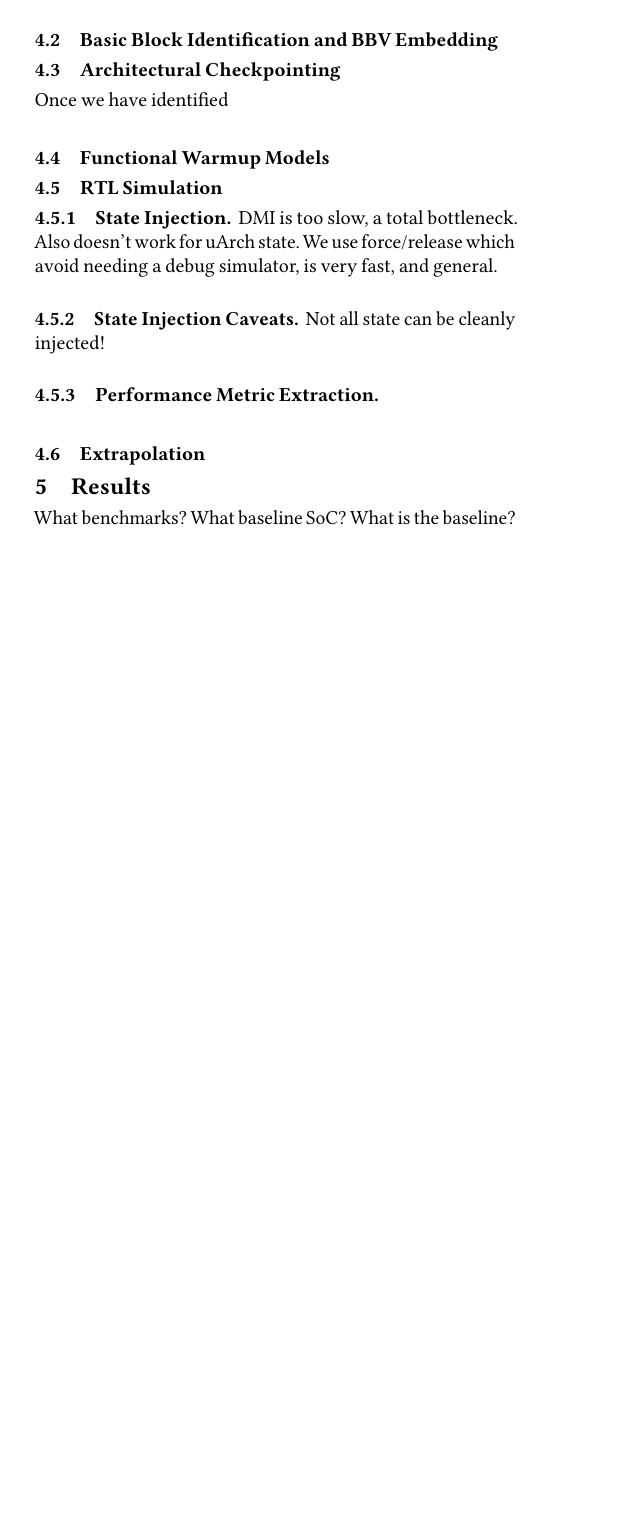
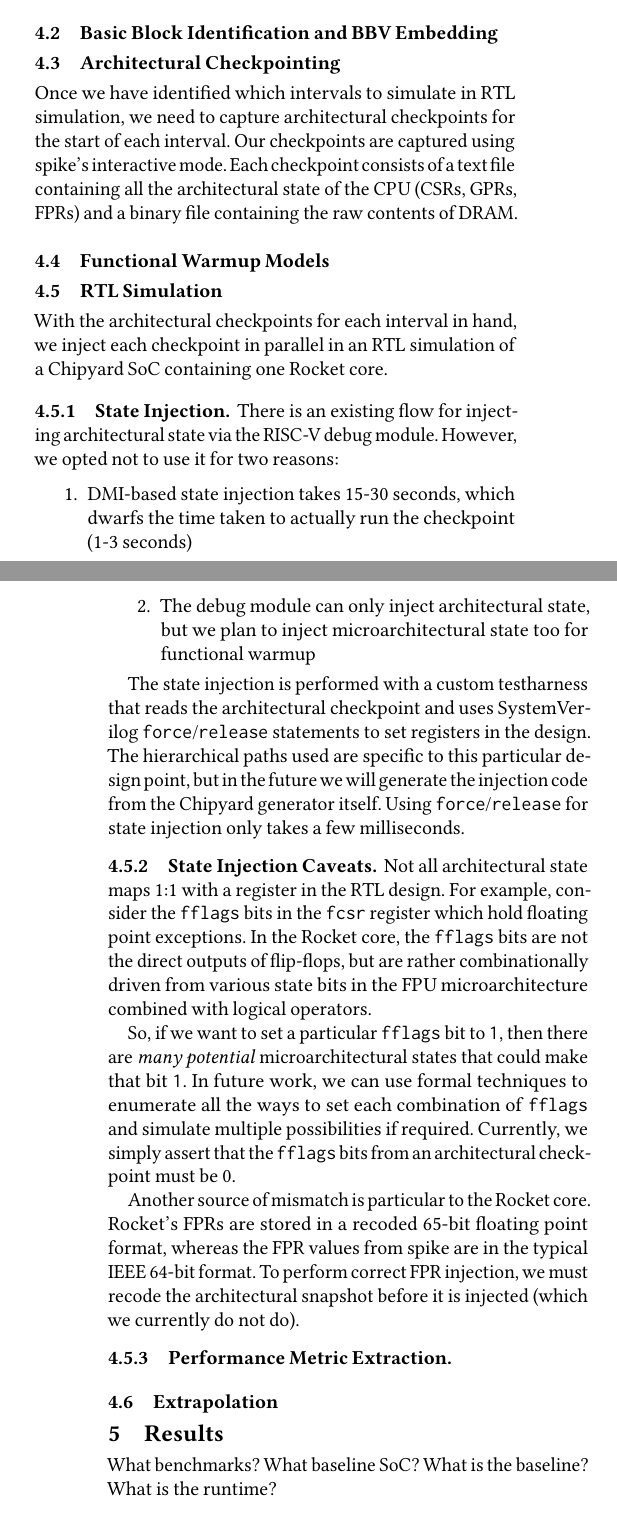
Before and after one commit to vighneshiyer/publications, a LaTeX paper (papers/cs294-tidalsim/cs294-tidalsim.tex): part of one column of page 5 of 6 before the commit and two parts of the columns of pages 5 and 6 of 7 after it, the two joined at a grey line, cut so that both start at the same text, the shorter picture padded with empty space. Compiled offline with pdfLaTeX.

Commit message:
some more words

```diff
--- a/papers/cs294-tidalsim/cs294-tidalsim.tex
+++ b/papers/cs294-tidalsim/cs294-tidalsim.tex
@@ -453,22 +453,47 @@ We leave the consideration of alternative embeddings to future work.
 
 \subsection{Architectural Checkpointing}
 
-Once we have identified
+Once we have identified which intervals to simulate in RTL simulation, we need to capture architectural checkpoints for the start of each interval.
+Our checkpoints are captured using spike's interactive mode.
+Each checkpoint consists of a text file containing all the architectural state of the CPU (CSRs, GPRs, FPRs) and a binary file containing the raw contents of DRAM.
 
 \subsection{Functional Warmup Models}
 
 \subsection{RTL Simulation}
 
+With the architectural checkpoints for each interval in hand, we inject each checkpoint in parallel in an RTL simulation of a Chipyard SoC containing one Rocket core.
+
 \subsubsection{State Injection}
 
-DMI is too slow, a total bottleneck. Also doesn't work for uArch state.
-We use force/release which avoid needing a debug simulator, is very fast, and general.
+There is an existing flow for injecting architectural state via the RISC-V debug module.
+However, we opted not to use it for two reasons:
+\begin{enumerate}
+  \item DMI-based state injection takes 15-30 seconds, which dwarfs the time taken to actually run the checkpoint (1-3 seconds)
+  \item The debug module can only inject architectural state, but we plan to inject microarchitectural state too for functional warmup
+\end{enumerate}
+
+The state injection is performed with a custom testharness that reads the architectural checkpoint and uses SystemVerilog \texttt{force}/\texttt{release} statements to set registers in the design.
+The hierarchical paths used are specific to this particular design point, but in the future we will generate the injection code from the Chipyard generator itself.
+Using \texttt{force}/\texttt{release} for state injection only takes a few milliseconds.
 
 \subsubsection{State Injection Caveats}
 
-Not all state can be cleanly injected!
+Not all architectural state maps 1:1 with a register in the RTL design.
+For example, consider the \texttt{fflags} bits in the \texttt{fcsr} register which hold floating point exceptions.
+In the Rocket core, the \texttt{fflags} bits are not the direct outputs of flip-flops, but are rather combinationally driven from various state bits in the FPU microarchitecture combined with logical operators.
+
+So, if we want to set a particular \texttt{fflags} bit to \texttt{1}, then there are \textit{many potential} microarchitectural states that could make that bit \texttt{1}.
+In future work, we can use formal techniques to enumerate all the ways to set each combination of \texttt{fflags} and simulate multiple possibilities if required.
+Currently, we simply assert that the \texttt{fflags} bits from an architectural checkpoint must be 0.
+% In an architectural model, like spike, a bit in \texttt{fflags} might be set if a floating point exception occurs.
+
+Another source of mismatch is particular to the Rocket core.
+Rocket's FPRs are stored in a recoded 65-bit floating point format, whereas the FPR values from spike are in the typical IEEE 64-bit format.
+To perform correct FPR injection, we must recode the architectural snapshot before it is injected (which we currently do not do).
 
 \subsubsection{Performance Metric Extraction}
+
+
 
 \subsection{Extrapolation}
 
@@ -477,6 +502,7 @@ Not all state can be cleanly injected!
 What benchmarks?
 What baseline SoC?
 What is the baseline?
+What is the runtime?
 
 \subsection{Interval Clustering}
 
```
Also changed, not shown: papers/cs294-tidalsim/cs294-tidalsim.tex (16 more changed lines).
